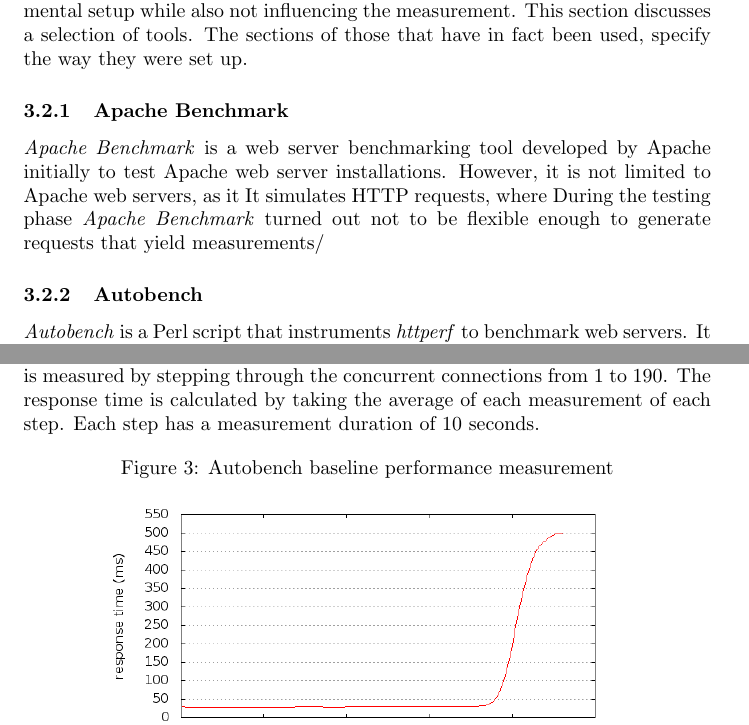
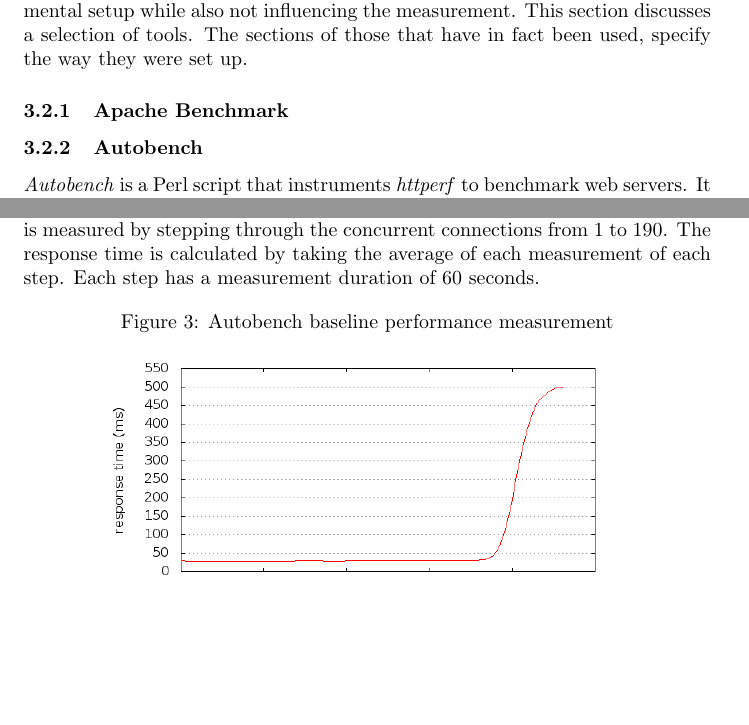
Before and after one commit to lutzengels/naxsiperftest, a LaTeX paper (paper/paper.tex, which reads paper/measurements.tex, paper/methods.tex): two parts of pages 5 and 7 of 26, joined at a grey line, cut so that both start at the same text, the shorter picture padded with empty space. Compiled offline with pdfLaTeX.

Commit message:
Benchmark results

```diff
--- a/paper/measurements.tex
+++ b/paper/measurements.tex
@@ -31,8 +31,9 @@ By using a half-interval search method, the optimal number of concurrent connect
 \label{fig:Baseline measurement 2}
 \end{table}
 
-Based on the values derived from the measurement above, the performance is measured by stepping through the concurrent connections from 1 to 190. The response time is calculated by taking the average of each measurement of  each step. Each step has a measurement duration of 10 seconds.
+Based on the values derived from the measurement above, the performance is measured by stepping through the concurrent connections from 1 to 190. The response time is calculated by taking the average of each measurement of  each step. Each step has a measurement duration of 60 seconds.
 
+% autobench --single_host --host1 wp_without_naxsi.test.nl --uri1 /index.php --low_rate 1 --high_rate 230 --rate_step 1 --num_call 1 --const_test_time 60 --file results.csv
 \begin{figure}[h]
 \caption{Autobench baseline performance measurement}
 \centering
--- a/paper/methods.tex
+++ b/paper/methods.tex
@@ -36,7 +36,7 @@ server05 & Collectd & Performance data collector \\ \hline
 A variety of performance measurement tools (also called benchmarking tools) exist. However not all of them are suited to perform tests in this specific experimental setup while also not influencing the measurement. This section discusses a selection of tools. The sections of those that have in fact been used, specify the way they were set up.
 
 \subsubsection{Apache Benchmark}
-\input{methods_tools_apachebenchmark}
+%\input{methods_tools_apachebenchmark}
 
 \subsubsection{Autobench}
 \input{methods_tools_autobench}
```
Also changed, not shown: paper/measurements.tex (3 more changed lines), 1 other file.
